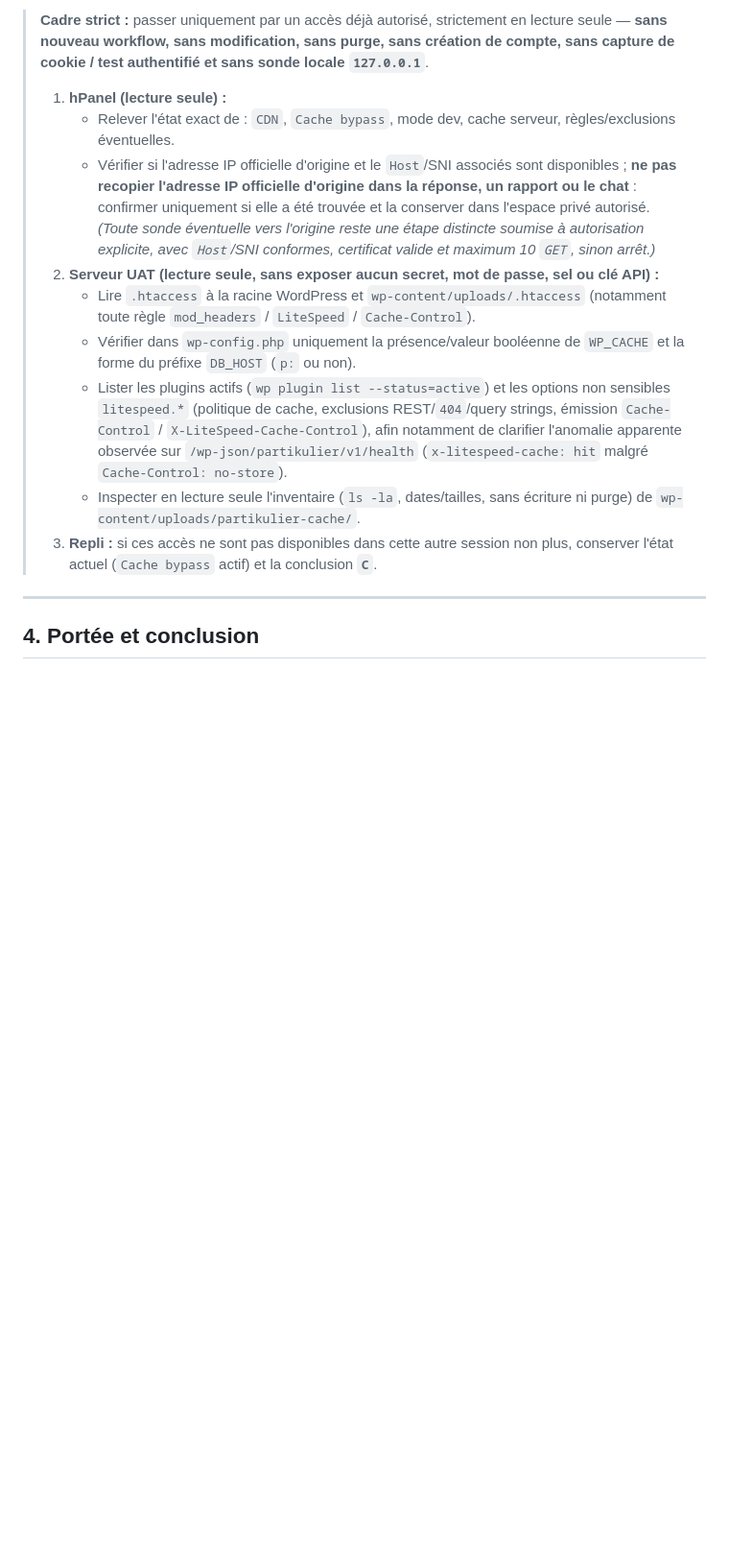
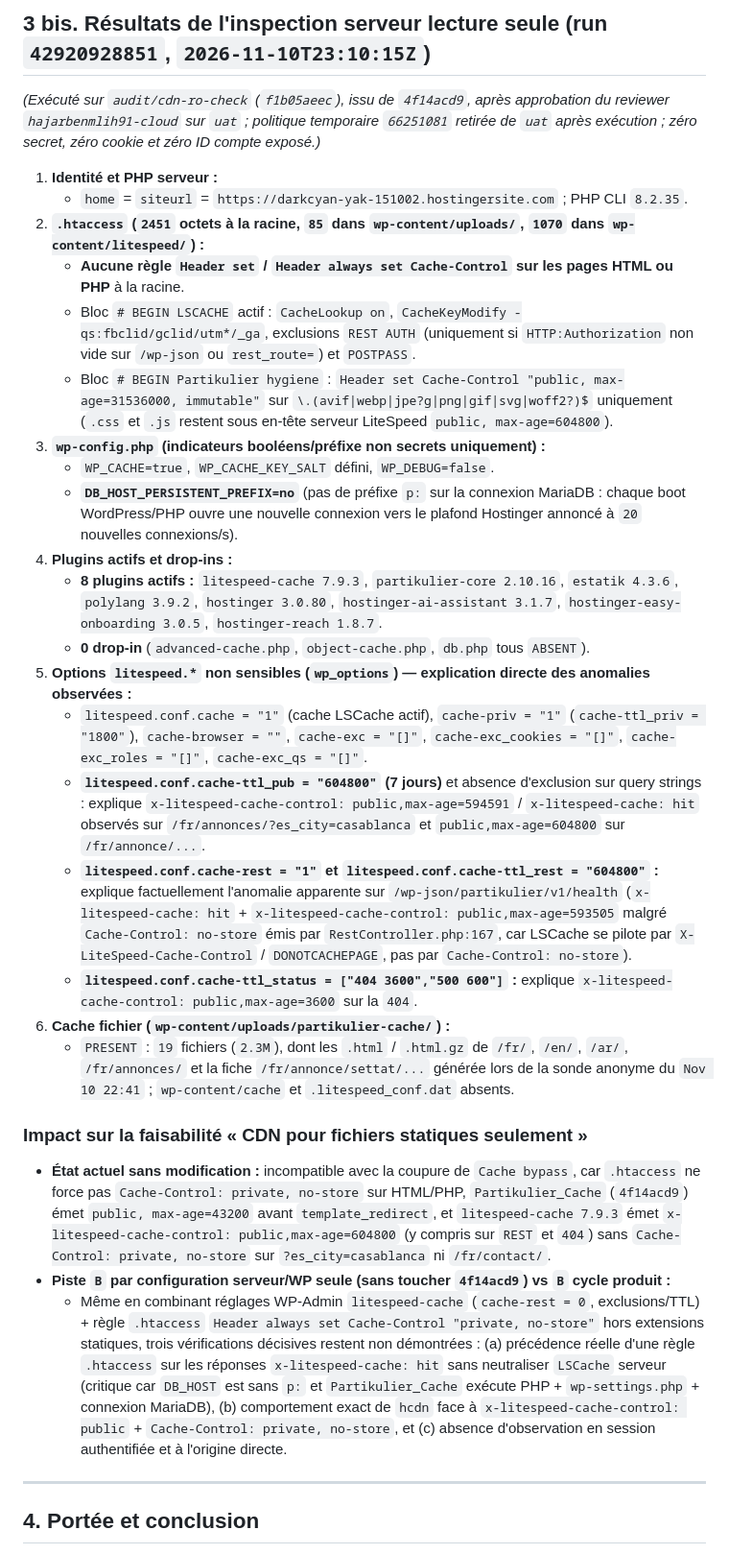
Before and after one commit to hajarbenmlih91-cloud/partikulier3, a Markdown page: docs/audit/EVALUATION-CDN-STATIQUES-SEULEMENT-2026-11-10.md, the part around one of its changes. Shown at 96% size. Rendered like a GitHub page; blank space fills up the shorter version.

Commit message:
docs(audit): integre resultats inspection serveur lecture seule UAT (run 42920928851)

```diff
--- a/docs/audit/EVALUATION-CDN-STATIQUES-SEULEMENT-2026-11-10.md
+++ b/docs/audit/EVALUATION-CDN-STATIQUES-SEULEMENT-2026-11-10.md
@@ -84,15 +84,32 @@
 
-> **Cadre strict :** passer uniquement par un accès déjà autorisé, strictement en lecture seule — **sans nouveau workflow, sans modification, sans purge, sans création de compte, sans capture de cookie / test authentifié et sans sonde locale `127.0.0.1`**.
->
-> 1. **hPanel (lecture seule) :**
->    - Relever l'état exact de : `CDN`, `Cache bypass`, mode dev, cache serveur, règles/exclusions éventuelles.
->    - Vérifier si l'adresse IP officielle d'origine et le `Host`/SNI associés sont disponibles ; **ne pas recopier l'adresse IP officielle d'origine dans la réponse, un rapport ou le chat** : confirmer uniquement si elle a été trouvée et la conserver dans l'espace privé autorisé. *(Toute sonde éventuelle vers l'origine reste une étape distincte soumise à autorisation explicite, avec `Host`/SNI conformes, certificat valide et maximum 10 `GET`, sinon arrêt.)*
-> 2. **Serveur UAT (lecture seule, sans exposer aucun secret, mot de passe, sel ou clé API) :**
->    - Lire `.htaccess` à la racine WordPress et `wp-content/uploads/.htaccess` (notamment toute règle `mod_headers` / `LiteSpeed` / `Cache-Control`).
->    - Vérifier dans `wp-config.php` uniquement la présence/valeur booléenne de `WP_CACHE` et la forme du préfixe `DB_HOST` (`p:` ou non).
->    - Lister les plugins actifs (`wp plugin list --status=active`) et les options non sensibles `litespeed.*` (politique de cache, exclusions REST/`404`/query strings, émission `Cache-Control` / `X-LiteSpeed-Cache-Control`), afin notamment de clarifier l'anomalie apparente observée sur `/wp-json/partikulier/v1/health` (`x-litespeed-cache: hit` malgré `Cache-Control: no-store`).
->    - Inspecter en lecture seule l'inventaire (`ls -la`, dates/tailles, sans écriture ni purge) de `wp-content/uploads/partikulier-cache/`.
-> 3. **Repli :** si ces accès ne sont pas disponibles dans cette autre session non plus, conserver l'état actuel (`Cache bypass` actif) et la conclusion **`C`**.
+## 3 bis. Résultats de l'inspection serveur lecture seule (run `42920928851`, `2026-11-10T23:10:15Z`)
+
+*(Exécuté sur `audit/cdn-ro-check` (`f1b05aeec`), issu de `4f14acd9`, après approbation du reviewer `hajarbenmlih91-cloud` sur `uat` ; politique temporaire `66251081` retirée de `uat` après exécution ; zéro secret, zéro cookie et zéro ID compte exposé.)*
+
+1. **Identité et PHP serveur :**
+   - `home` = `siteurl` = `https://darkcyan-yak-151002.hostingersite.com` ; PHP CLI `8.2.35`.
+2. **`.htaccess` (`2451` octets à la racine, `85` dans `wp-content/uploads/`, `1070` dans `wp-content/litespeed/`) :**
+   - **Aucune règle `Header set` / `Header always set Cache-Control` sur les pages HTML ou PHP** à la racine.
+   - Bloc `# BEGIN LSCACHE` actif : `CacheLookup on`, `CacheKeyModify -qs:fbclid/gclid/utm*/_ga`, exclusions `REST AUTH` (uniquement si `HTTP:Authorization` non vide sur `/wp-json` ou `rest_route=`) et `POSTPASS`.
+   - Bloc `# BEGIN Partikulier hygiene` : `Header set Cache-Control "public, max-age=31536000, immutable"` sur `\.(avif|webp|jpe?g|png|gif|svg|woff2?)$` uniquement (`.css` et `.js` restent sous en-tête serveur LiteSpeed `public, max-age=604800`).
+3. **`wp-config.php` (indicateurs booléens/préfixe non secrets uniquement) :**
+   - `WP_CACHE=true`, `WP_CACHE_KEY_SALT` défini, `WP_DEBUG=false`.
+   - **`DB_HOST_PERSISTENT_PREFIX=no`** (pas de préfixe `p:` sur la connexion MariaDB : chaque boot WordPress/PHP ouvre une nouvelle connexion vers le plafond Hostinger annoncé à `20` nouvelles connexions/s).
+4. **Plugins actifs et drop-ins :**
+   - **8 plugins actifs :** `litespeed-cache 7.9.3`, `partikulier-core 2.10.16`, `estatik 4.3.6`, `polylang 3.9.2`, `hostinger 3.0.80`, `hostinger-ai-assistant 3.1.7`, `hostinger-easy-onboarding 3.0.5`, `hostinger-reach 1.8.7`.
+   - **0 drop-in** (`advanced-cache.php`, `object-cache.php`, `db.php` tous `ABSENT`).
+5. **Options `litespeed.*` non sensibles (`wp_options`) — explication directe des anomalies observées :**
+   - `litespeed.conf.cache = "1"` (cache LSCache actif), `cache-priv = "1"` (`cache-ttl_priv = "1800"`), `cache-browser = ""`, `cache-exc = "[]"`, `cache-exc_cookies = "[]"`, `cache-exc_roles = "[]"`, `cache-exc_qs = "[]"`.
+   - **`litespeed.conf.cache-ttl_pub = "604800"` (7 jours)** et absence d'exclusion sur query strings : explique `x-litespeed-cache-control: public,max-age=594591` / `x-litespeed-cache: hit` observés sur `/fr/annonces/?es_city=casablanca` et `public,max-age=604800` sur `/fr/annonce/...`.
+   - **`litespeed.conf.cache-rest = "1"` et `litespeed.conf.cache-ttl_rest = "604800"` :** explique factuellement l'anomalie apparente sur `/wp-json/partikulier/v1/health` (`x-litespeed-cache: hit` + `x-litespeed-cache-control: public,max-age=593505` malgré `Cache-Control: no-store` émis par `RestController.php:167`, car LSCache se pilote par `X-LiteSpeed-Cache-Control` / `DONOTCACHEPAGE`, pas par `Cache-Control: no-store`).
+   - **`litespeed.conf.cache-ttl_status = ["404 3600","500 600"]` :** explique `x-litespeed-cache-control: public,max-age=3600` sur la `404`.
+6. **Cache fichier (`wp-content/uploads/partikulier-cache/`) :**
+   - `PRESENT` : `19` fichiers (`2.3M`), dont les `.html` / `.html.gz` de `/fr/`, `/en/`, `/ar/`, `/fr/annonces/` et la fiche `/fr/annonce/settat/...` générée lors de la sonde anonyme du `Nov 10 22:41` ; `wp-content/cache` et `.litespeed_conf.dat` absents.
+
+### Impact sur la faisabilité « CDN pour fichiers statiques seulement »
+- **État actuel sans modification :** incompatible avec la coupure de `Cache bypass`, car `.htaccess` ne force pas `Cache-Control: private, no-store` sur HTML/PHP, `Partikulier_Cache` (`4f14acd9`) émet `public, max-age=43200` avant `template_redirect`, et `litespeed-cache 7.9.3` émet `x-litespeed-cache-control: public,max-age=604800` (y compris sur `REST` et `404`) sans `Cache-Control: private, no-store` sur `?es_city=casablanca` ni `/fr/contact/`.
+- **Piste `B` par configuration serveur/WP seule (sans toucher `4f14acd9`) vs `B` cycle produit :**
+  - Même en combinant réglages WP-Admin `litespeed-cache` (`cache-rest = 0`, exclusions/TTL) + règle `.htaccess` `Header always set Cache-Control "private, no-store"` hors extensions statiques, trois vérifications décisives restent non démontrées : (a) précédence réelle d'une règle `.htaccess` sur les réponses `x-litespeed-cache: hit` sans neutraliser `LSCache` serveur (critique car `DB_HOST` est sans `p:` et `Partikulier_Cache` exécute PHP + `wp-settings.php` + connexion MariaDB), (b) comportement exact de `hcdn` face à `x-litespeed-cache-control: public` + `Cache-Control: private, no-store`, et (c) absence d'observation en session authentifiée et à l'origine directe.
 
 ---
 
```
Also changed, not shown: other parts of docs/audit/EVALUATION-CDN-STATIQUES-SEULEMENT-2026-11-10.md (+6 -4 lines).
